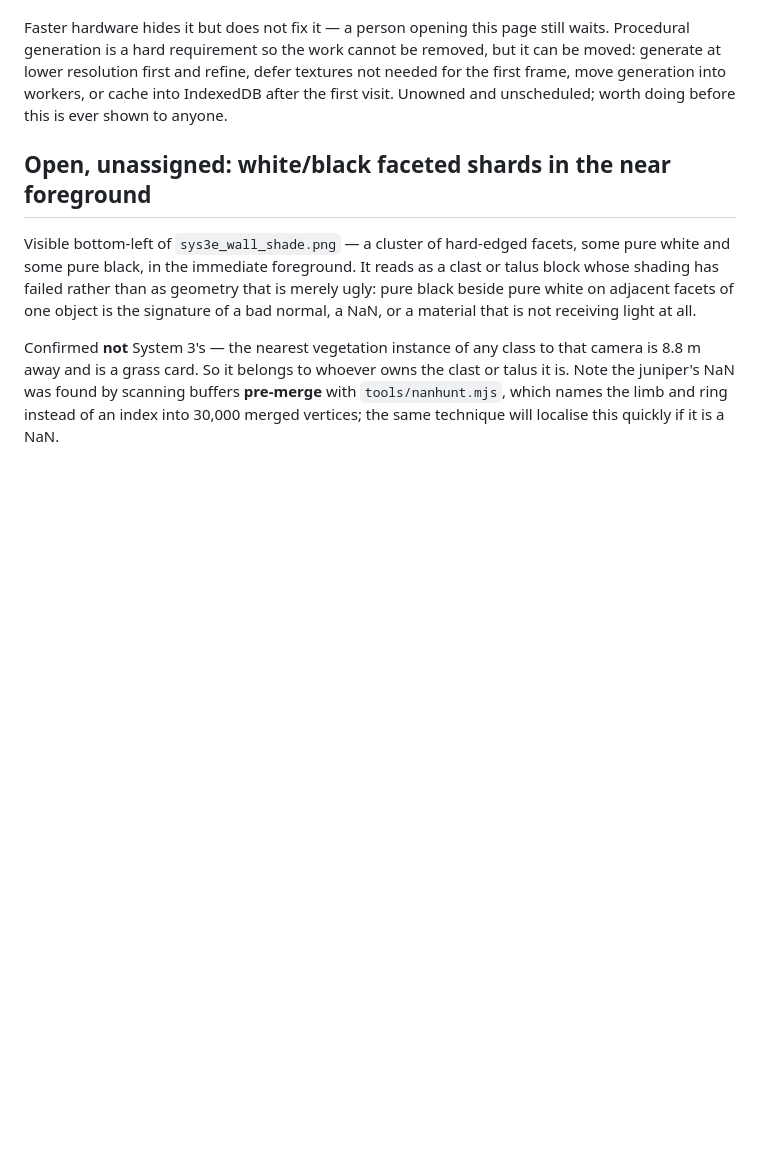
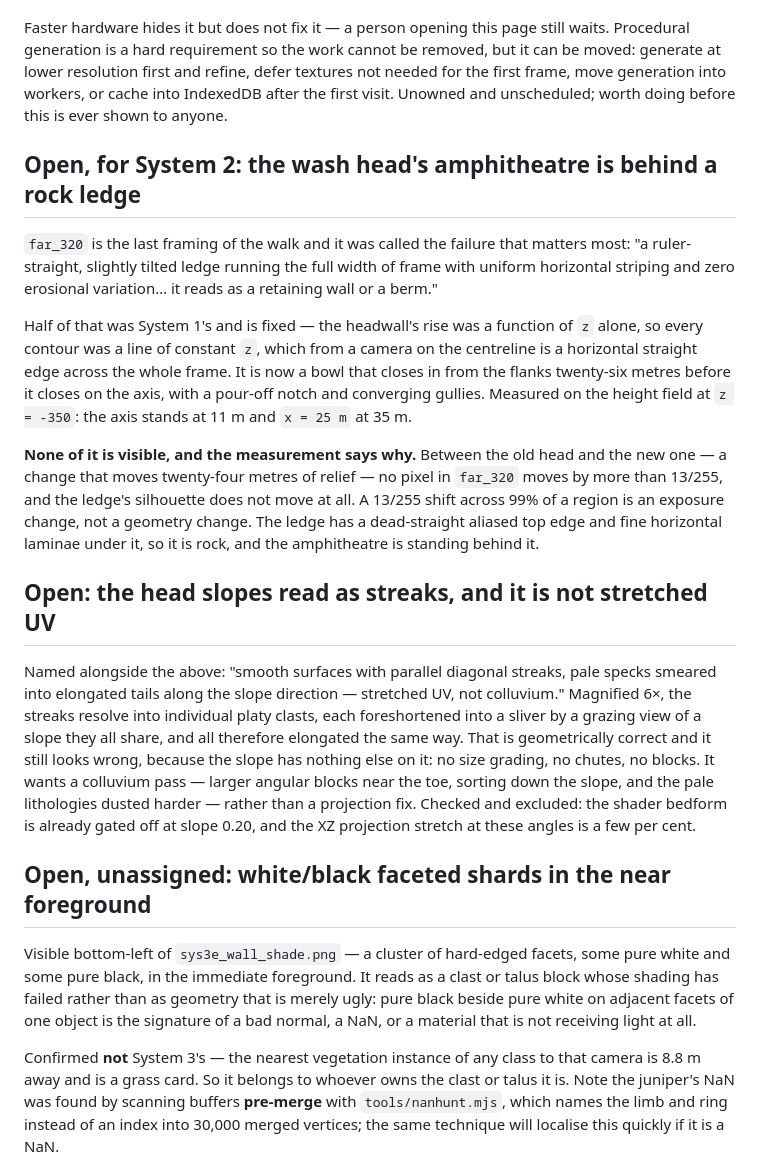
Before and after one commit to NivBuskila/sedona-sunset, a Markdown page: CONTRACT.md, the part around one of its changes. Drawn GitHub-style; blank space fills up the shorter version.

```diff
--- a/CONTRACT.md
+++ b/CONTRACT.md
@@ -182,6 +182,40 @@ moved: generate at lower resolution first and refine, defer textures not needed
 first frame, move generation into workers, or cache into IndexedDB after the first visit.
 Unowned and unscheduled; worth doing before this is ever shown to anyone.
 
+## Open, for System 2: the wash head's amphitheatre is behind a rock ledge
+
+`far_320` is the last framing of the walk and it was called the failure that matters
+most: "a ruler-straight, slightly tilted ledge running the full width of frame with
+uniform horizontal striping and zero erosional variation… it reads as a retaining
+wall or a berm."
+
+Half of that was System 1's and is fixed — the headwall's rise was a function of `z`
+alone, so every contour was a line of constant `z`, which from a camera on the
+centreline is a horizontal straight edge across the whole frame. It is now a bowl
+that closes in from the flanks twenty-six metres before it closes on the axis, with
+a pour-off notch and converging gullies. Measured on the height field at `z = -350`:
+the axis stands at 11 m and `x = 25 m` at 35 m.
+
+**None of it is visible, and the measurement says why.** Between the old head and the
+new one — a change that moves twenty-four metres of relief — no pixel in `far_320`
+moves by more than 13/255, and the ledge's silhouette does not move at all. A 13/255
+shift across 99% of a region is an exposure change, not a geometry change. The ledge
+has a dead-straight aliased top edge and fine horizontal laminae under it, so it is
+rock, and the amphitheatre is standing behind it.
+
+## Open: the head slopes read as streaks, and it is not stretched UV
+
+Named alongside the above: "smooth surfaces with parallel diagonal streaks, pale
+specks smeared into elongated tails along the slope direction — stretched UV, not
+colluvium." Magnified 6×, the streaks resolve into individual platy clasts, each
+foreshortened into a sliver by a grazing view of a slope they all share, and all
+therefore elongated the same way. That is geometrically correct and it still looks
+wrong, because the slope has nothing else on it: no size grading, no chutes, no
+blocks. It wants a colluvium pass — larger angular blocks near the toe, sorting down
+the slope, and the pale lithologies dusted harder — rather than a projection fix.
+Checked and excluded: the shader bedform is already gated off at slope 0.20, and the
+XZ projection stretch at these angles is a few per cent.
+
 ## Open, unassigned: white/black faceted shards in the near foreground
 
 Visible bottom-left of `sys3e_wall_shade.png` — a cluster of hard-edged facets, some pure
```
Also changed, not shown: other parts of CONTRACT.md (+57 -0 lines).
